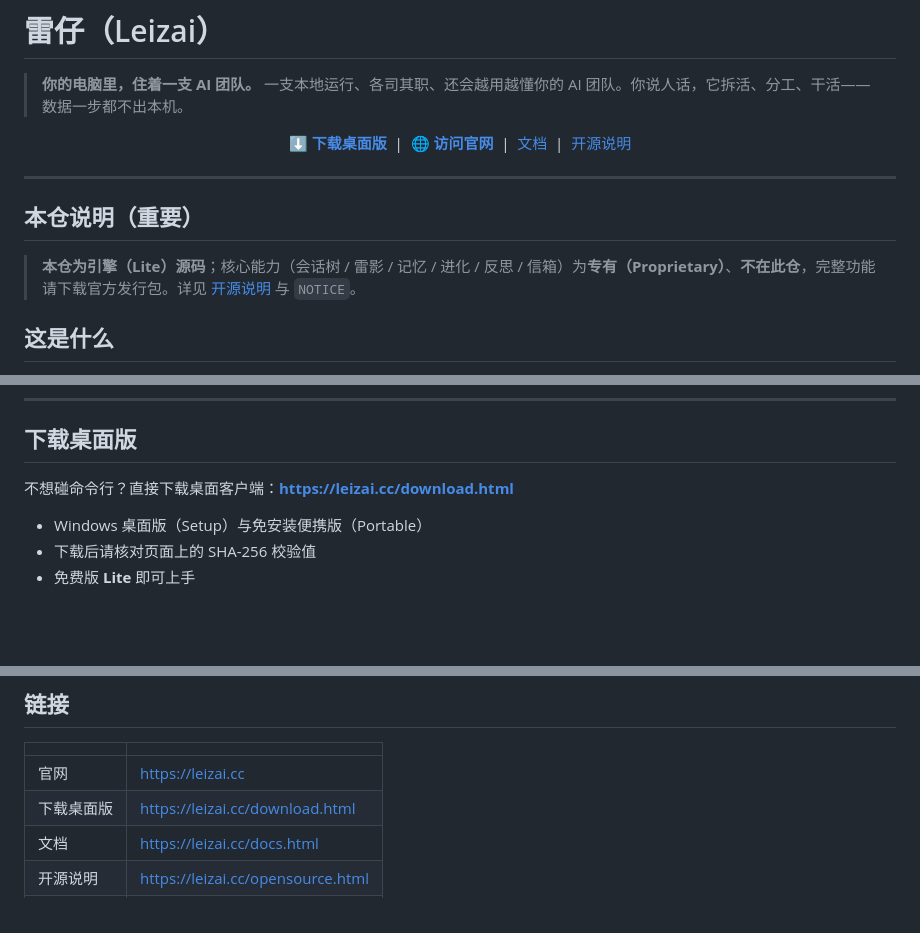
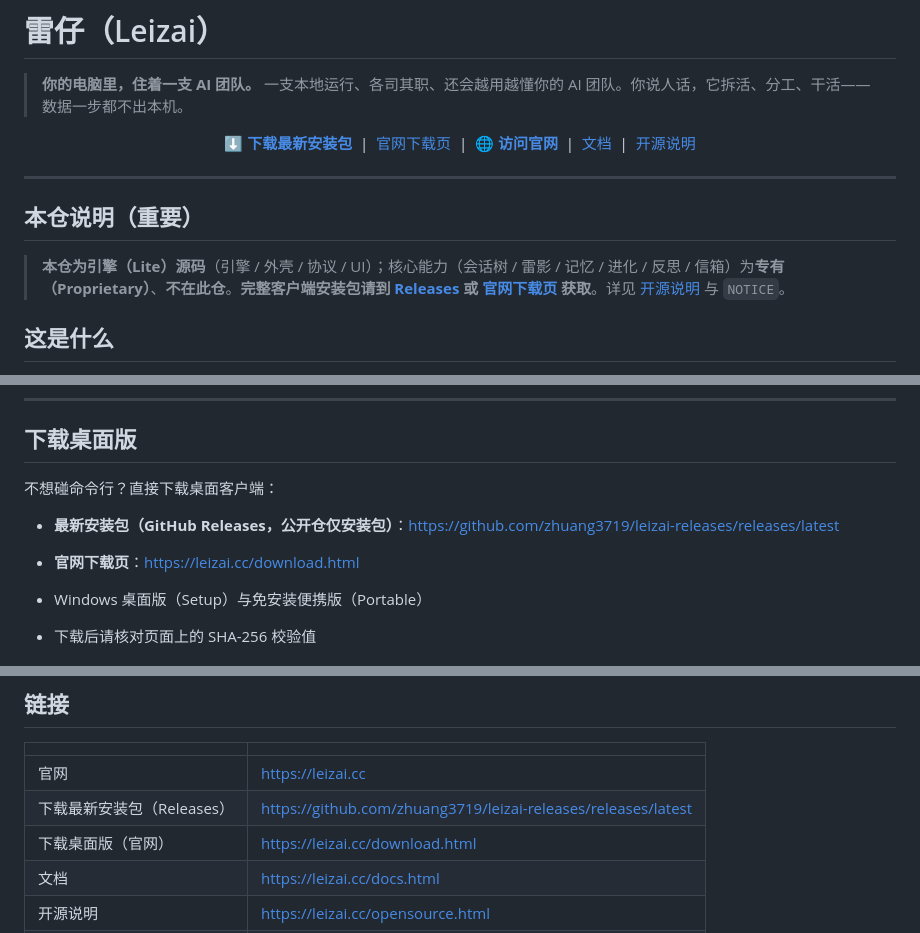
Before and after one commit to zhuang3719/leizai-agent, a Markdown page: README.md, 3 parts joined by grey strips. Drawn GitHub-style; blank space fills up the shorter version.

Commit message:
docs(readme): 顶部/下载区新增 GitHub Releases 最新安装包入口与官网下载页，明确本仓职责边界（源码仓 vs 安装包）

```diff
--- a/README.md
+++ b/README.md
@@ -4,7 +4,8 @@
 > 一支本地运行、各司其职、还会越用越懂你的 AI 团队。你说人话，它拆活、分工、干活——数据一步都不出本机。
 
 <p align="center">
-  <a href="https://leizai.cc/download.html"><b>⬇️ 下载桌面版</b></a> &nbsp;|&nbsp;
+  <a href="https://github.com/zhuang3719/leizai-releases/releases/latest"><b>⬇️ 下载最新安装包</b></a> &nbsp;|&nbsp;
+  <a href="https://leizai.cc/download.html">官网下载页</a> &nbsp;|&nbsp;
   <a href="https://leizai.cc"><b>🌐 访问官网</b></a> &nbsp;|&nbsp;
   <a href="https://leizai.cc/docs.html">文档</a> &nbsp;|&nbsp;
   <a href="https://leizai.cc/opensource.html">开源说明</a>
@@ -14,7 +15,7 @@
 
 ## 本仓说明（重要）
 
-> **本仓为引擎（Lite）源码**；核心能力（会话树 / 雷影 / 记忆 / 进化 / 反思 / 信箱）为**专有（Proprietary）**、**不在此仓**，完整功能请下载官方发行包。详见 [开源说明](https://leizai.cc/opensource.html) 与 `NOTICE`。
+> **本仓为引擎（Lite）源码**（引擎 / 外壳 / 协议 / UI）；核心能力（会话树 / 雷影 / 记忆 / 进化 / 反思 / 信箱）为**专有（Proprietary）**、**不在此仓**。**完整客户端安装包请到 [Releases](https://github.com/zhuang3719/leizai-releases/releases/latest) 或 [官网下载页](https://leizai.cc/download.html) 获取**。详见 [开源说明](https://leizai.cc/opensource.html) 与 `NOTICE`。
 
 ## 这是什么
 
@@ -78,7 +79,10 @@ npm run smoke        # 冒烟测试（scripts/api-smoke.mjs）
 
 ## 下载桌面版
 
-不想碰命令行？直接下载桌面客户端：**<https://leizai.cc/download.html>**
+不想碰命令行？直接下载桌面客户端：
+
+- **最新安装包（GitHub Releases，公开仓仅安装包）**：<https://github.com/zhuang3719/leizai-releases/releases/latest>
+- **官网下载页**：<https://leizai.cc/download.html>
 
 - Windows 桌面版（Setup）与免安装便携版（Portable）
 - 下载后请核对页面上的 SHA-256 校验值
@@ -135,7 +139,8 @@ scripts/        构建与冒烟测试脚本
 | | |
 |---|---|
 | 官网 | <https://leizai.cc> |
-| 下载桌面版 | <https://leizai.cc/download.html> |
+| 下载最新安装包（Releases） | <https://github.com/zhuang3719/leizai-releases/releases/latest> |
+| 下载桌面版（官网） | <https://leizai.cc/download.html> |
 | 文档 | <https://leizai.cc/docs.html> |
 | 开源说明 | <https://leizai.cc/opensource.html> |
 | 微信社群 | `docs/assets/wechat-group.jpg` |
```
